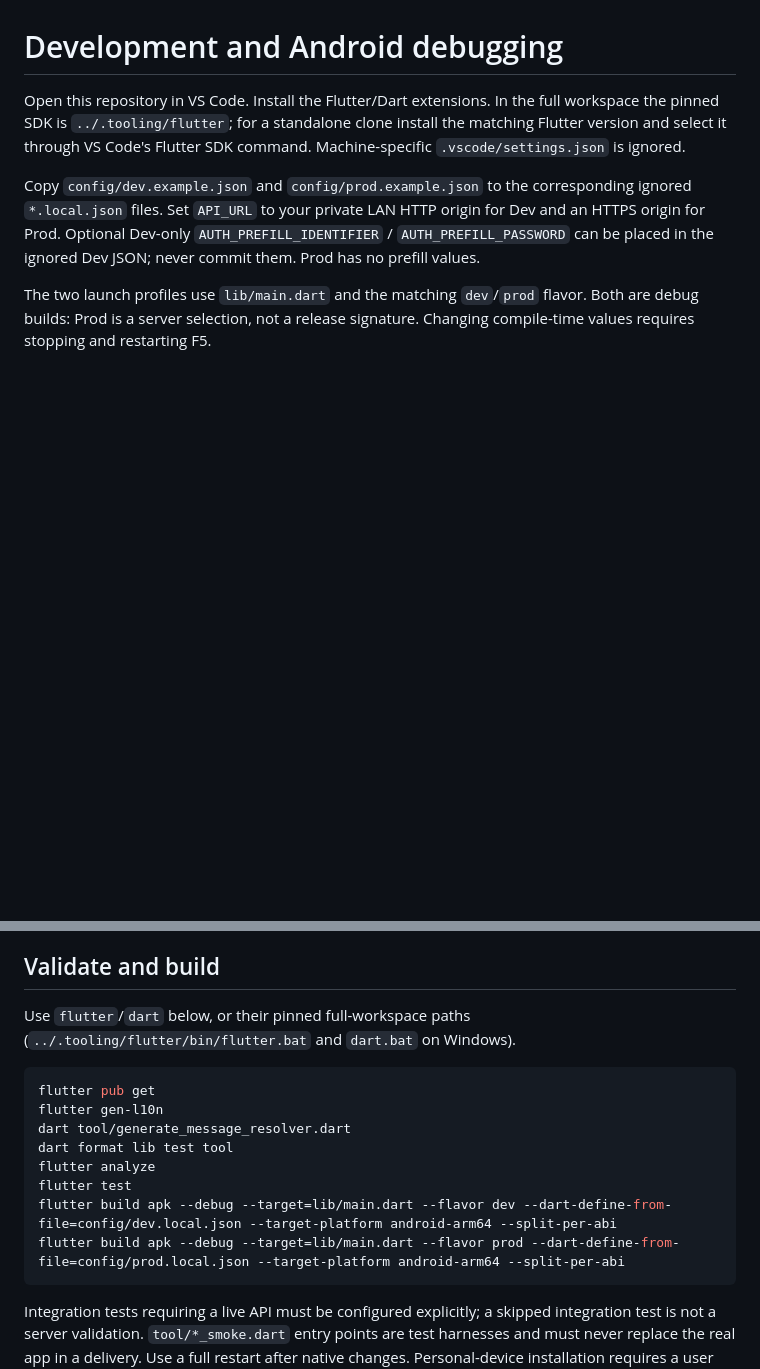
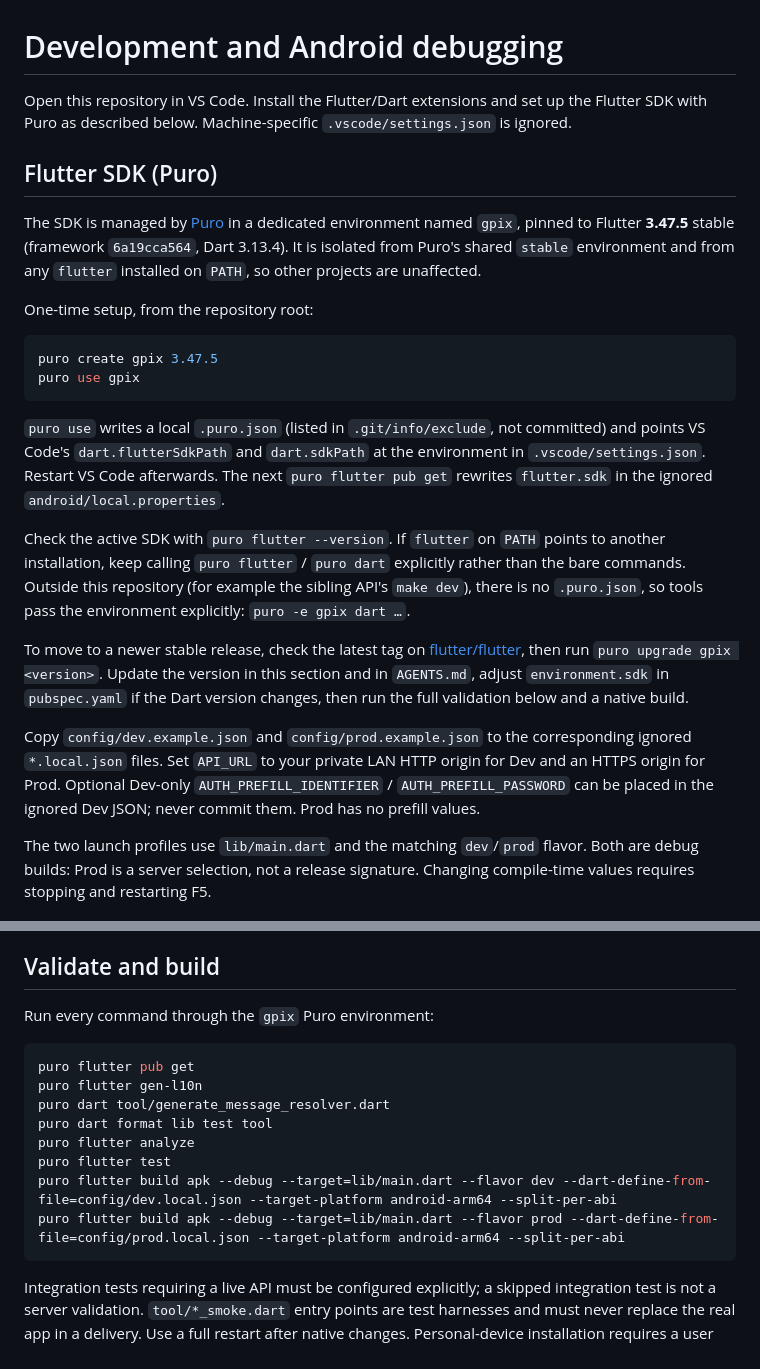
Before and after one commit to gpixtm/app, a Markdown page: docs/DEBUG-VSCODE.md, 2 parts joined by grey strips. GitHub-like rendering; blank space fills up the shorter version.

Commit message:
build: manage the Flutter SDK with Puro
Use the dedicated Puro environment gpix pinned to Flutter 3.47.5 stable
instead of the workspace-local .tooling/flutter checkout. Document setup,
upgrades and explicit environment selection, and run the Dev pre-launch
task through Puro.

````diff
--- a/docs/DEBUG-VSCODE.md
+++ b/docs/DEBUG-VSCODE.md
@@ -1,6 +1,23 @@
 # Development and Android debugging
 
-Open this repository in VS Code. Install the Flutter/Dart extensions. In the full workspace the pinned SDK is `../.tooling/flutter`; for a standalone clone install the matching Flutter version and select it through VS Code's Flutter SDK command. Machine-specific `.vscode/settings.json` is ignored.
+Open this repository in VS Code. Install the Flutter/Dart extensions and set up the Flutter SDK with Puro as described below. Machine-specific `.vscode/settings.json` is ignored.
+
+## Flutter SDK (Puro)
+
+The SDK is managed by [Puro](https://puro.dev) in a dedicated environment named `gpix`, pinned to Flutter **3.47.5** stable (framework `6a19cca564`, Dart 3.13.4). It is isolated from Puro's shared `stable` environment and from any `flutter` installed on `PATH`, so other projects are unaffected.
+
+One-time setup, from the repository root:
+
+```sh
+puro create gpix 3.47.5
+puro use gpix
+```
+
+`puro use` writes a local `.puro.json` (listed in `.git/info/exclude`, not committed) and points VS Code's `dart.flutterSdkPath` and `dart.sdkPath` at the environment in `.vscode/settings.json`. Restart VS Code afterwards. The next `puro flutter pub get` rewrites `flutter.sdk` in the ignored `android/local.properties`.
+
+Check the active SDK with `puro flutter --version`. If `flutter` on `PATH` points to another installation, keep calling `puro flutter` / `puro dart` explicitly rather than the bare commands. Outside this repository (for example the sibling API's `make dev`), there is no `.puro.json`, so tools pass the environment explicitly: `puro -e gpix dart …`.
+
+To move to a newer stable release, check the latest tag on [flutter/flutter](https://github.com/flutter/flutter/tags), then run `puro upgrade gpix <version>`. Update the version in this section and in `AGENTS.md`, adjust `environment.sdk` in `pubspec.yaml` if the Dart version changes, then run the full validation below and a native build.
 
 Copy `config/dev.example.json` and `config/prod.example.json` to the corresponding ignored `*.local.json` files. Set `API_URL` to your private LAN HTTP origin for Dev and an HTTPS origin for Prod. Optional Dev-only `AUTH_PREFILL_IDENTIFIER` / `AUTH_PREFILL_PASSWORD` can be placed in the ignored Dev JSON; never commit them. Prod has no prefill values.
 
@@ -16,17 +33,17 @@ Production uses HTTPS and real accounts. Never disable certificate validation or
 
 ## Validate and build
 
-Use `flutter`/`dart` below, or their pinned full-workspace paths (`../.tooling/flutter/bin/flutter.bat` and `dart.bat` on Windows).
+Run every command through the `gpix` Puro environment:
 
 ```sh
-flutter pub get
-flutter gen-l10n
-dart tool/generate_message_resolver.dart
-dart format lib test tool
-flutter analyze
-flutter test
-flutter build apk --debug --target=lib/main.dart --flavor dev --dart-define-from-file=config/dev.local.json --target-platform android-arm64 --split-per-abi
-flutter build apk --debug --target=lib/main.dart --flavor prod --dart-define-from-file=config/prod.local.json --target-platform android-arm64 --split-per-abi
+puro flutter pub get
+puro flutter gen-l10n
+puro dart tool/generate_message_resolver.dart
+puro dart format lib test tool
+puro flutter analyze
+puro flutter test
+puro flutter build apk --debug --target=lib/main.dart --flavor dev --dart-define-from-file=config/dev.local.json --target-platform android-arm64 --split-per-abi
+puro flutter build apk --debug --target=lib/main.dart --flavor prod --dart-define-from-file=config/prod.local.json --target-platform android-arm64 --split-per-abi
 ```
 
 Integration tests requiring a live API must be configured explicitly; a skipped integration test is not a server validation. `tool/*_smoke.dart` entry points are test harnesses and must never replace the real app in a delivery. Use a full restart after native changes. Personal-device installation requires a user request.
````
Also changed, not shown: AGENTS.md (+1 -1 lines).
